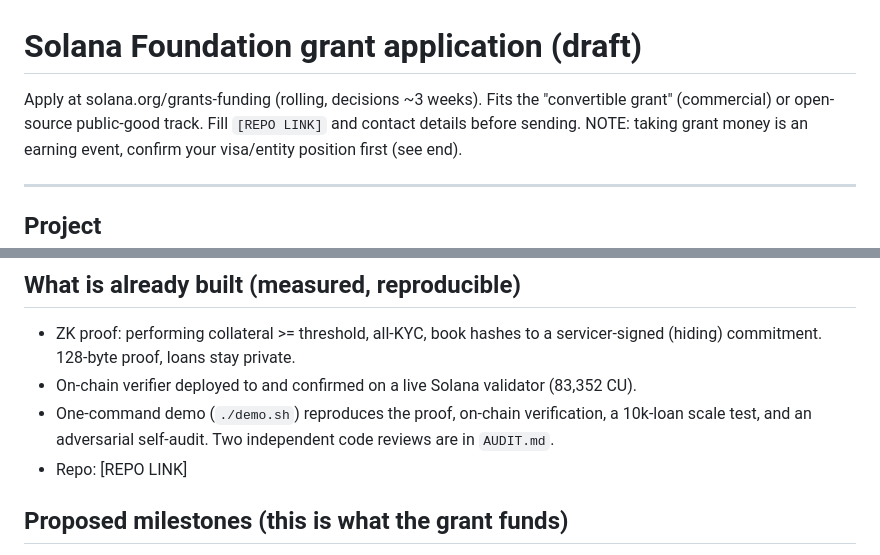
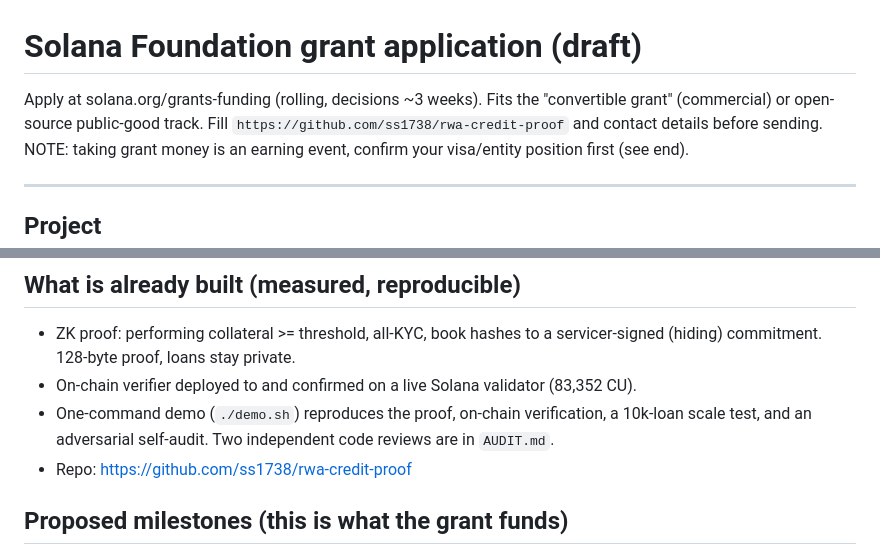
Before and after one commit to ss1738/rwa-credit-proof, a Markdown page: GRANT_APPLICATION.md, 2 parts joined by grey strips. GitHub-like rendering.

```diff
--- a/GRANT_APPLICATION.md
+++ b/GRANT_APPLICATION.md
@@ -1,7 +1,7 @@
 # Solana Foundation grant application (draft)
 
 Apply at solana.org/grants-funding (rolling, decisions ~3 weeks). Fits the "convertible grant"
-(commercial) or open-source public-good track. Fill `[REPO LINK]` and contact details before sending.
+(commercial) or open-source public-good track. Fill `https://github.com/ss1738/rwa-credit-proof` and contact details before sending.
 NOTE: taking grant money is an earning event, confirm your visa/entity position first (see end).
 
 ---
@@ -37,7 +37,7 @@ under this grant so the primitive is available to the whole ecosystem, not a sin
 - On-chain verifier deployed to and confirmed on a live Solana validator (83,352 CU).
 - One-command demo (`./demo.sh`) reproduces the proof, on-chain verification, a 10k-loan scale test, and
   an adversarial self-audit. Two independent code reviews are in `AUDIT.md`.
-- Repo: [REPO LINK]
+- Repo: https://github.com/ss1738/rwa-credit-proof
 
 ## Proposed milestones (this is what the grant funds)
 1. **Open-source release + docs** (largely complete): public repo, reproducible demo, audit trail,
```
Also changed, not shown: LAUNCH_POST.md (+3 -3 lines).
